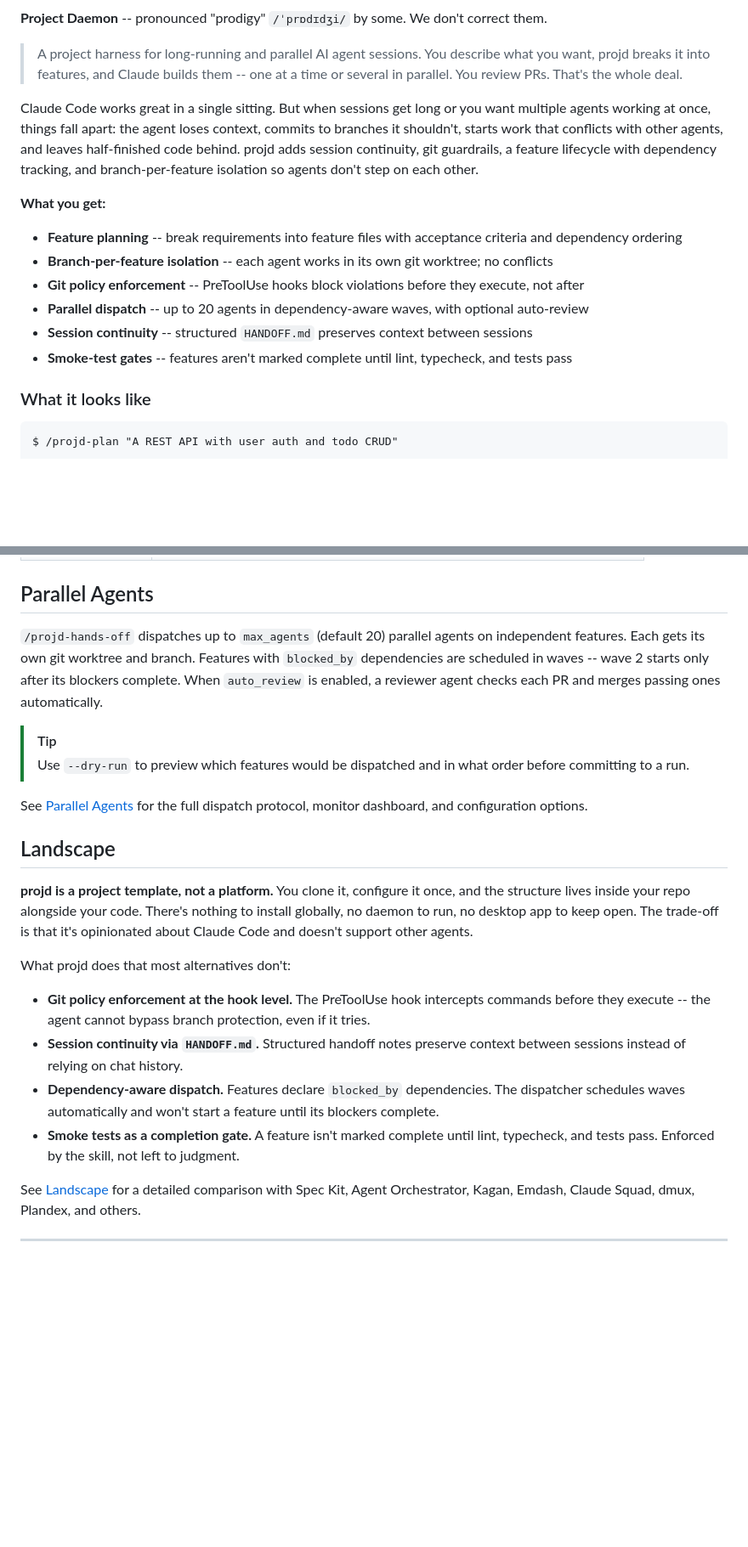
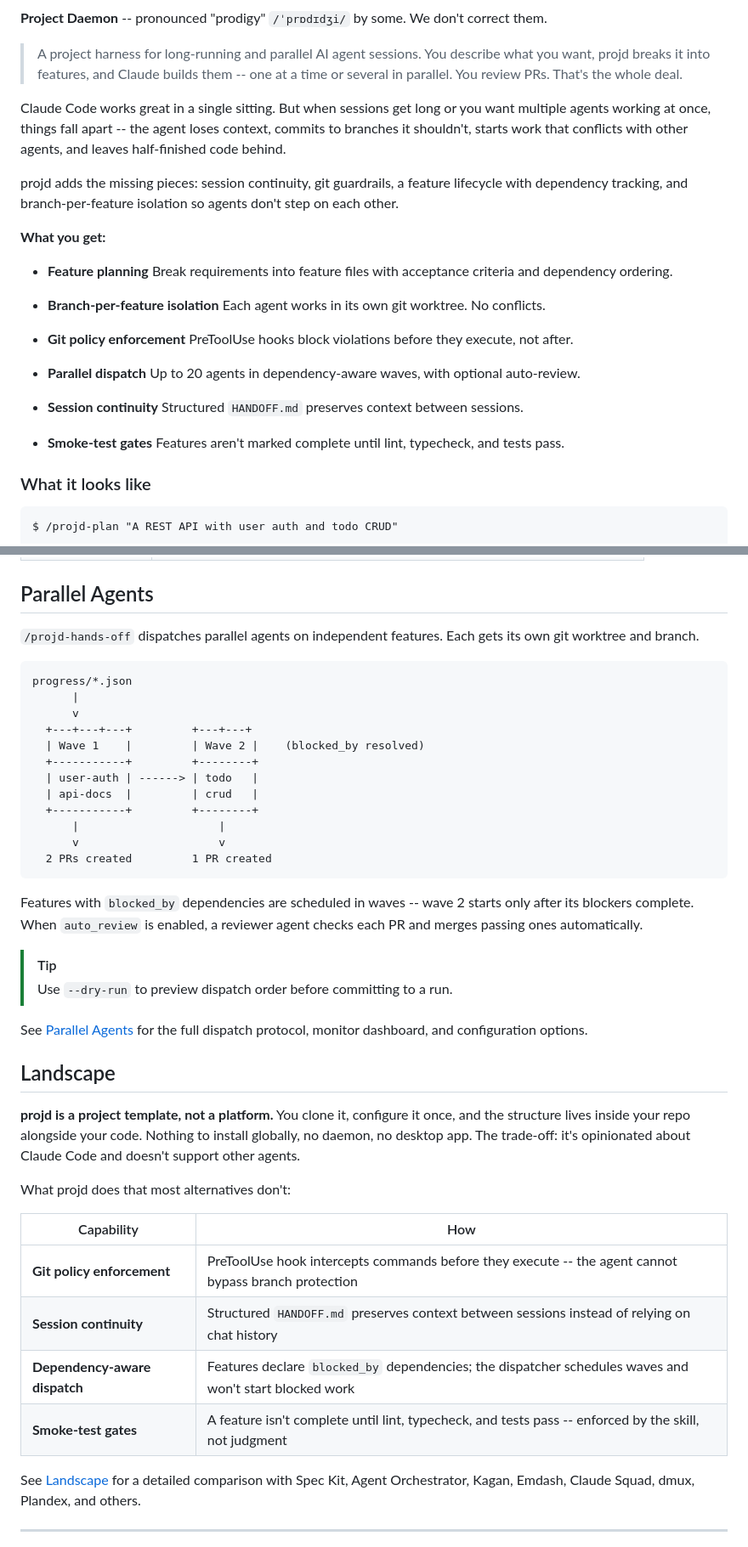
Before and after one commit to 0x3k/projd, a Markdown page: README.md, 2 parts joined by grey strips. Shown at 85% size. GitHub-like rendering; blank space fills up the shorter version.

Commit message:
Reformat README for scannability: tables, diagrams, whitespace
Break dense paragraphs into shorter blocks with breathing room.
Reformat feature list, prerequisites, and landscape differentiators
as tables. Add ASCII wave dispatch diagram. Show lifecycle as a
flow line. Move docs index into a collapsible details element.
Remove stars badge (zero stars).

````diff
--- a/README.md
+++ b/README.md
@@ -8,16 +7,29 @@
 
 > A project harness for long-running and parallel AI agent sessions. You describe what you want, projd breaks it into features, and Claude builds them -- one at a time or several in parallel. You review PRs. That's the whole deal.
 
-Claude Code works great in a single sitting. But when sessions get long or you want multiple agents working at once, things fall apart: the agent loses context, commits to branches it shouldn't, starts work that conflicts with other agents, and leaves half-finished code behind. projd adds session continuity, git guardrails, a feature lifecycle with dependency tracking, and branch-per-feature isolation so agents don't step on each other.
+Claude Code works great in a single sitting. But when sessions get long or you want multiple agents working at once, things fall apart -- the agent loses context, commits to branches it shouldn't, starts work that conflicts with other agents, and leaves half-finished code behind.
+
+projd adds the missing pieces: session continuity, git guardrails, a feature lifecycle with dependency tracking, and branch-per-feature isolation so agents don't step on each other.
 
 **What you get:**
 
-- **Feature planning** -- break requirements into feature files with acceptance criteria and dependency ordering
-- **Branch-per-feature isolation** -- each agent works in its own git worktree; no conflicts
-- **Git policy enforcement** -- PreToolUse hooks block violations before they execute, not after
-- **Parallel dispatch** -- up to 20 agents in dependency-aware waves, with optional auto-review
-- **Session continuity** -- structured `HANDOFF.md` preserves context between sessions
-- **Smoke-test gates** -- features aren't marked complete until lint, typecheck, and tests pass
+- **Feature planning**
+  Break requirements into feature files with acceptance criteria and dependency ordering.
+
+- **Branch-per-feature isolation**
+  Each agent works in its own git worktree. No conflicts.
+
+- **Git policy enforcement**
+  PreToolUse hooks block violations before they execute, not after.
+
+- **Parallel dispatch**
+  Up to 20 agents in dependency-aware waves, with optional auto-review.
+
+- **Session continuity**
+  Structured `HANDOFF.md` preserves context between sessions.
+
+- **Smoke-test gates**
+  Features aren't marked complete until lint, typecheck, and tests pass.
 
 ### What it looks like
 
@@ -97,23 +142,42 @@ The cycle is always the same: **scaffold** (once) > **plan** > **build** > **rev
 
 ## Parallel Agents
 
-`/projd-hands-off` dispatches up to `max_agents` (default 20) parallel agents on independent features. Each gets its own git worktree and branch. Features with `blocked_by` dependencies are scheduled in waves -- wave 2 starts only after its blockers complete. When `auto_review` is enabled, a reviewer agent checks each PR and merges passing ones automatically.
+`/projd-hands-off` dispatches parallel agents on independent features. Each gets its own git worktree and branch.
+
+```
+progress/*.json
+      |
+      v
+  +---+---+---+         +---+---+
+  | Wave 1    |         | Wave 2 |    (blocked_by resolved)
+  +-----------+         +--------+
+  | user-auth | ------> | todo   |
+  | api-docs  |         | crud   |
+  +-----------+         +--------+
+      |                     |
+      v                     v
+  2 PRs created         1 PR created
+```
+
+Features with `blocked_by` dependencies are scheduled in waves -- wave 2 starts only after its blockers complete. When `auto_review` is enabled, a reviewer agent checks each PR and merges passing ones automatically.
 
 > [!TIP]
-> Use `--dry-run` to preview which features would be dispatched and in what order before committing to a run.
+> Use `--dry-run` to preview dispatch order before committing to a run.
 
 See [Parallel Agents](docs/parallel-agents.md) for the full dispatch protocol, monitor dashboard, and configuration options.
 
 ## Landscape
 
-**projd is a project template, not a platform.** You clone it, configure it once, and the structure lives inside your repo alongside your code. There's nothing to install globally, no daemon to run, no desktop app to keep open. The trade-off is that it's opinionated about Claude Code and doesn't support other agents.
+**projd is a project template, not a platform.** You clone it, configure it once, and the structure lives inside your repo alongside your code. Nothing to install globally, no daemon, no desktop app. The trade-off: it's opinionated about Claude Code and doesn't support other agents.
 
 What projd does that most alternatives don't:
 
-- **Git policy enforcement at the hook level.** The PreToolUse hook intercepts commands before they execute -- the agent cannot bypass branch protection, even if it tries.
-- **Session continuity via `HANDOFF.md`.** Structured handoff notes preserve context between sessions instead of relying on chat history.
-- **Dependency-aware dispatch.** Features declare `blocked_by` dependencies. The dispatcher schedules waves automatically and won't start a feature until its blockers complete.
-- **Smoke tests as a completion gate.** A feature isn't marked complete until lint, typecheck, and tests pass. Enforced by the skill, not left to judgment.
+| Capability | How |
+|------------|-----|
+| **Git policy enforcement** | PreToolUse hook intercepts commands before they execute -- the agent cannot bypass branch protection |
+| **Session continuity** | Structured `HANDOFF.md` preserves context between sessions instead of relying on chat history |
+| **Dependency-aware dispatch** | Features declare `blocked_by` dependencies; the dispatcher schedules waves and won't start blocked work |
+| **Smoke-test gates** | A feature isn't complete until lint, typecheck, and tests pass -- enforced by the skill, not judgment |
 
 See [Landscape](docs/landscape.md) for a detailed comparison with Spec Kit, Agent Orchestrator, Kagan, Emdash, Claude Squad, dmux, Plandex, and others.
 
````
Also changed, not shown: other parts of README.md (+40 -8 lines).
